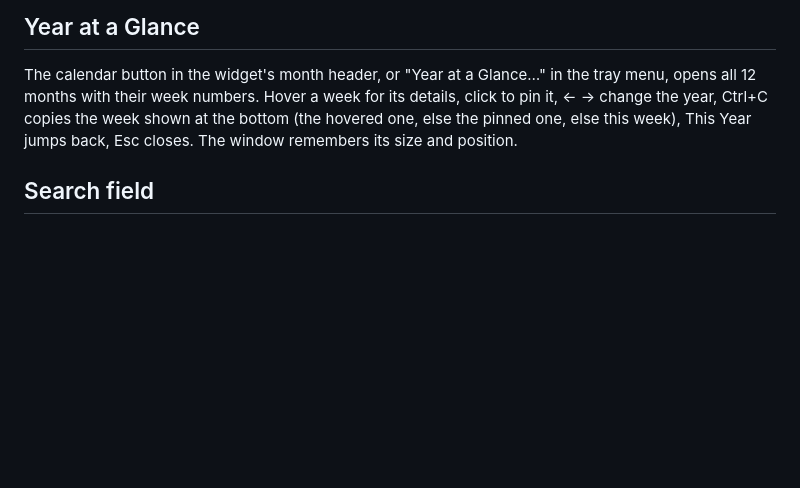
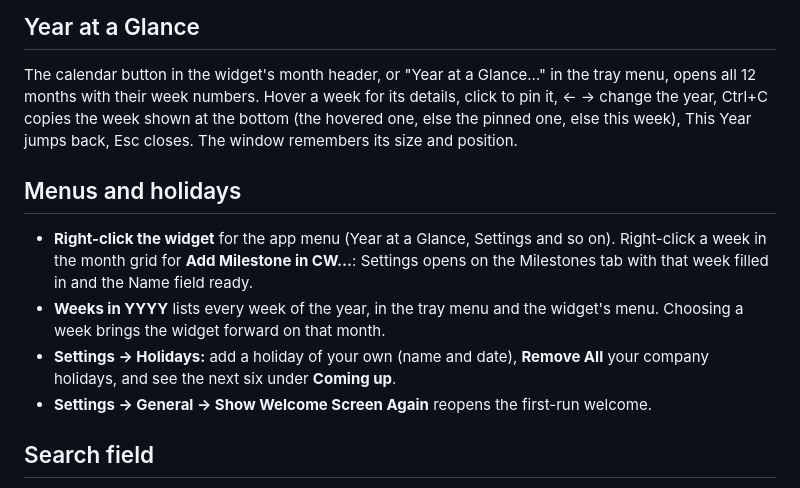
Before and after one commit to rockykusuma/weekmark, a Markdown page: Windows/README.md, the part around the change. Rendered like a GitHub page; blank space fills up the shorter version.

Commit message:
📝 docs(windows): menus and holidays in README, TESTING and 0.2.0 notes

```diff
--- a/Windows/README.md
+++ b/Windows/README.md
@@ -55,6 +55,16 @@ The calendar button in the widget's month header, or "Year at a Glance…" in th
 their week numbers. Hover a week for its details, click to pin it, ← → change the year, Ctrl+C copies the week shown at
 the bottom (the hovered one, else the pinned one, else this week), This Year jumps back, Esc closes. The window remembers its size and position.
 
+## Menus and holidays
+
+- **Right-click the widget** for the app menu (Year at a Glance, Settings and so on). Right-click a week in the month
+  grid for **Add Milestone in CW…**: Settings opens on the Milestones tab with that week filled in and the Name field ready.
+- **Weeks in YYYY** lists every week of the year, in the tray menu and the widget's menu. Choosing a week brings the
+  widget forward on that month.
+- **Settings → Holidays:** add a holiday of your own (name and date), **Remove All** your company holidays, and see the
+  next six under **Coming up**.
+- **Settings → General → Show Welcome Screen Again** reopens the first-run welcome.
+
 ## Search field
 
 The field at the bottom of the widget, under the month, answers questions about weeks and dates. Click it and type.
```
Also changed, not shown: Windows/TESTING.md (+9 -1 lines), Windows/release-notes/0.2.0.md (added, +20 -0 lines).
